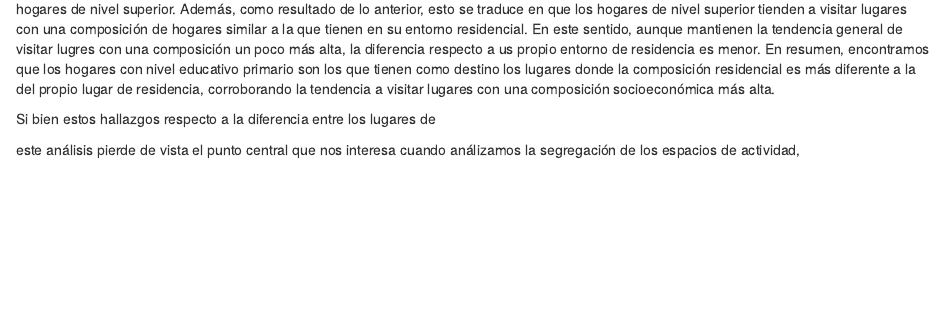
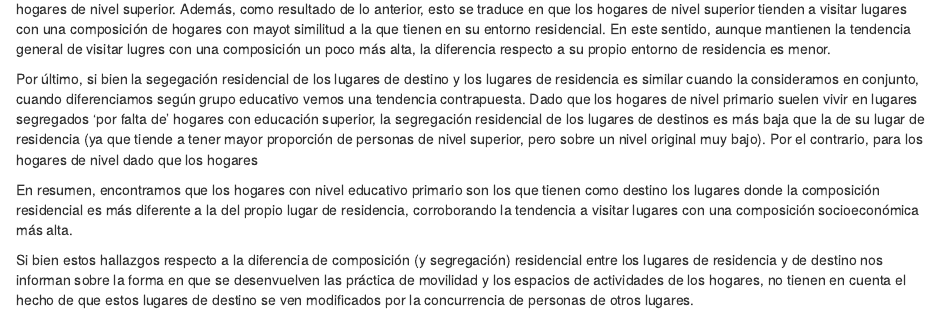
Before and after one commit to estedeahora/PhD, an R Markdown document (chapters/06-analysis-III-mobilities.Rmd): the page in a window 1100 px wide, from 8050 px down. Rendered offline with R 4.5, knitr and Pandoc, with nearby package versions; drawn as R Markdown's standard HTML page in place of the format the file asks for; some code elsewhere in the file could not run offline; common packages that the code uses without loading them are loaded.

Commit message:
Avances de escritura

```diff
--- a/chapters/06-analysis-III-mobilities.Rmd
+++ b/chapters/06-analysis-III-mobilities.Rmd
@@ -531,16 +531,32 @@ composición de nivel superior de los lugares de destinos es en promedio
 y apenas `r abs(MOV$MOV6$SUP[3])`% más alta para los hogares de nivel
 superior. Además, como resultado de lo anterior, esto se traduce en que
 los hogares de nivel superior tienden a visitar lugares con una
-composición de hogares similar a la que tienen en su entorno
+composición de hogares con mayot similitud a la que tienen en su entorno
 residencial. En este sentido, aunque mantienen la tendencia general de
 visitar lugres con una composición un poco más alta, la diferencia
-respecto a us propio entorno de residencia es menor. En resumen,
-encontramos que los hogares con nivel educativo primario son los que
-tienen como destino los lugares donde la composición residencial es más
-diferente a la del propio lugar de residencia, corroborando la tendencia
-a visitar lugares con una composición socioeconómica más alta.
+respecto a su propio entorno de residencia es menor.
 
-Si bien estos hallazgos respecto a la diferencia entre los lugares de
+Por último, si bien la segegación residencial de los lugares de destino
+y los lugares de residencia es similar cuando la consideramos en
+conjunto, cuando diferenciamos según grupo educativo vemos una tendencia
+contrapuesta. Dado que los hogares de nivel primario suelen vivir en
+lugares segregados 'por falta de' hogares con educación superior, la
+segregación residencial de los lugares de destinos es más baja que la de
+su lugar de residencia (ya que tiende a tener mayor proporción de
+personas de nivel superior, pero sobre un nivel original muy bajo). Por
+el contrario, para los hogares de nivel dado que los hogares
+
+En resumen, encontramos que los hogares con nivel educativo primario son
+los que tienen como destino los lugares donde la composición residencial
+es más diferente a la del propio lugar de residencia, corroborando la
+tendencia a visitar lugares con una composición socioeconómica más alta.
+
+Si bien estos hallazgos respecto a la diferencia de composición (y
+segregación) residencial entre los lugares de residencia y de destino
+nos informan sobre la forma en que se desenvuelven las práctica de
+movilidad y los espacios de actividades de los hogares, no tienen en
+cuenta el hecho de que estos lugares de destino se ven modificados por
+la concurrencia de personas de otros lugares.
 
 este análisis pierde de vista el punto central que nos interesa cuando
 análizamos la segregación de los espacios de actividad,
```
Also changed, not shown: _PhD/Tesis-PhD-Serrati.tex.
